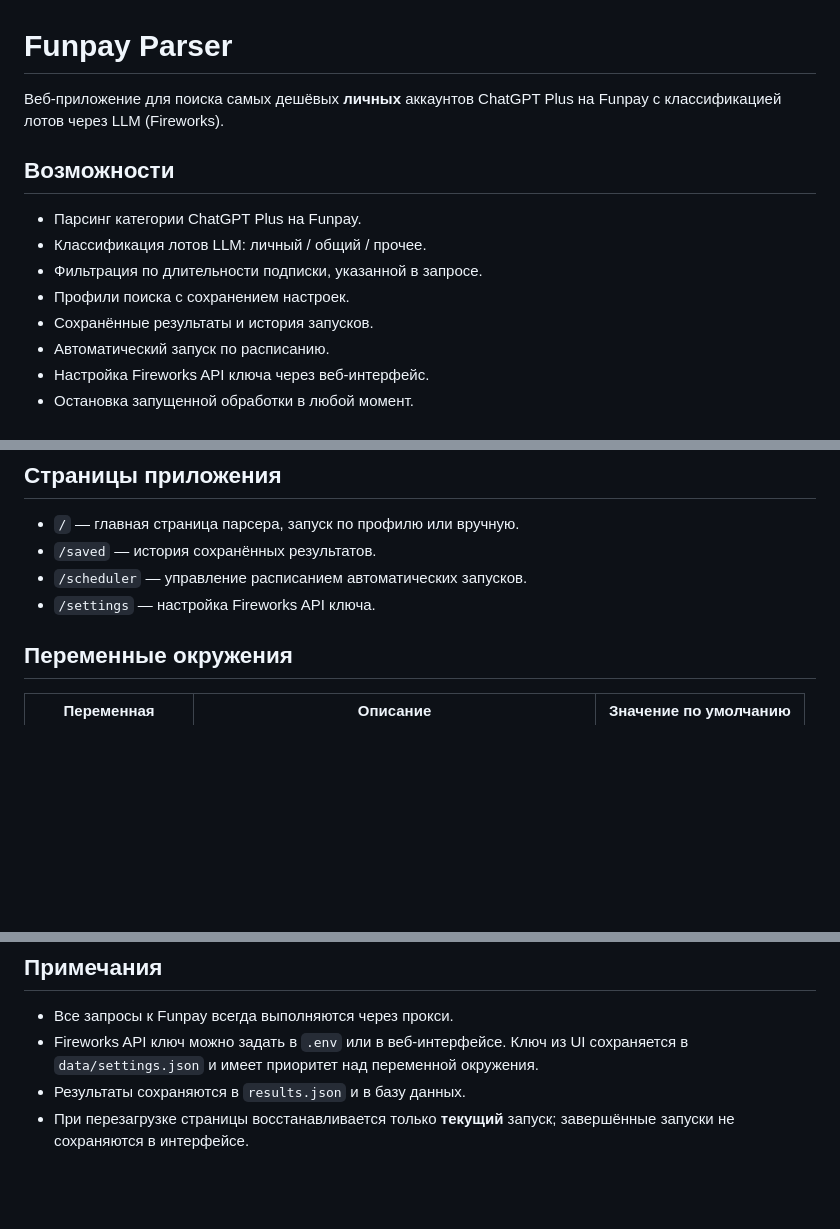
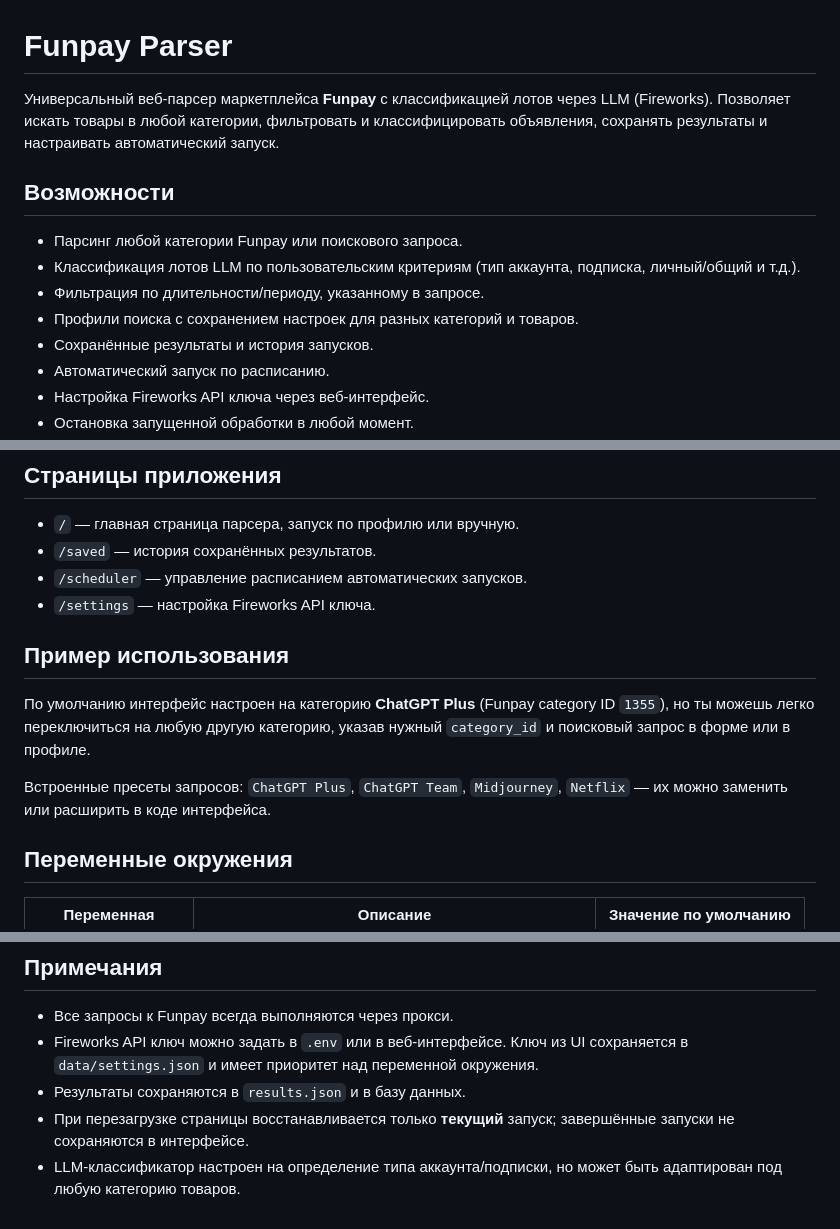
Before and after one commit to XRS0/funpay_parser, a Markdown page: README.md, 3 parts joined by grey strips. GitHub-like rendering; blank space fills up the shorter version.

Commit message:
Rewrite README as a general Funpay parser instead of ChatGPT-only

```diff
--- a/README.md
+++ b/README.md
@@ -1,13 +1,13 @@
 # Funpay Parser
 
-Веб-приложение для поиска самых дешёвых **личных** аккаунтов ChatGPT Plus на Funpay с классификацией лотов через LLM (Fireworks).
+Универсальный веб-парсер маркетплейса **Funpay** с классификацией лотов через LLM (Fireworks). Позволяет искать товары в любой категории, фильтровать и классифицировать объявления, сохранять результаты и настраивать автоматический запуск.
 
 ## Возможности
 
-- Парсинг категории ChatGPT Plus на Funpay.
-- Классификация лотов LLM: личный / общий / прочее.
-- Фильтрация по длительности подписки, указанной в запросе.
-- Профили поиска с сохранением настроек.
+- Парсинг любой категории Funpay или поискового запроса.
+- Классификация лотов LLM по пользовательским критериям (тип аккаунта, подписка, личный/общий и т.д.).
+- Фильтрация по длительности/периоду, указанному в запросе.
+- Профили поиска с сохранением настроек для разных категорий и товаров.
 - Сохранённые результаты и история запусков.
 - Автоматический запуск по расписанию.
 - Настройка Fireworks API ключа через веб-интерфейс.
@@ -48,6 +48,12 @@ http://localhost:5000
 - `/saved` — история сохранённых результатов.
 - `/scheduler` — управление расписанием автоматических запусков.
 - `/settings` — настройка Fireworks API ключа.
+
+## Пример использования
+
+По умолчанию интерфейс настроен на категорию **ChatGPT Plus** (Funpay category ID `1355`), но ты можешь легко переключиться на любую другую категорию, указав нужный `category_id` и поисковый запрос в форме или в профиле.
+
+Встроенные пресеты запросов: `ChatGPT Plus`, `ChatGPT Team`, `Midjourney`, `Netflix` — их можно заменить или расширить в коде интерфейса.
 
 ## Переменные окружения
 
@@ -93,3 +99,4 @@ http://localhost:5000
 - Fireworks API ключ можно задать в `.env` или в веб-интерфейсе. Ключ из UI сохраняется в `data/settings.json` и имеет приоритет над переменной окружения.
 - Результаты сохраняются в `results.json` и в базу данных.
 - При перезагрузке страницы восстанавливается только **текущий** запуск; завершённые запуски не сохраняются в интерфейсе.
+- LLM-классификатор настроен на определение типа аккаунта/подписки, но может быть адаптирован под любую категорию товаров.
```
